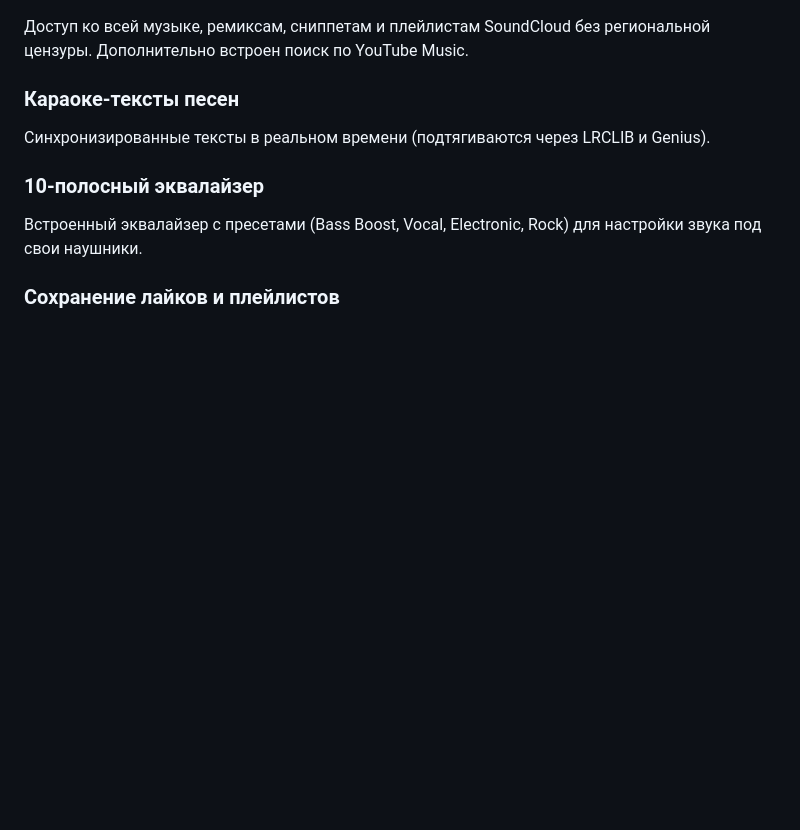
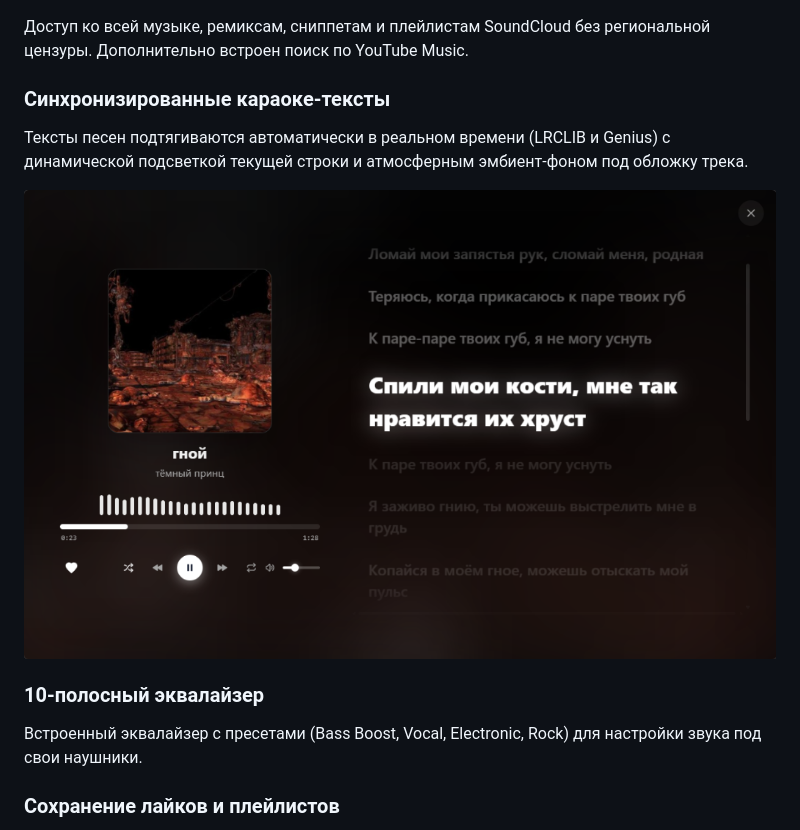
Before and after one commit to qwezzxxx/soundcloud-desktop, a Markdown page: README.md, the part around the change. Drawn GitHub-style; pictures changed too: screenshots/lyrics.png (added); blank space fills up the shorter version.

Commit message:
docs: add synced lyrics immersive view screenshot to README

```diff
--- a/README.md
+++ b/README.md
@@ -49,8 +49,12 @@
 ### Полный каталог без ограничений
 Доступ ко всей музыке, ремиксам, сниппетам и плейлистам SoundCloud без региональной цензуры. Дополнительно встроен поиск по YouTube Music.
 
-### Караоке-тексты песен
-Синхронизированные тексты в реальном времени (подтягиваются через LRCLIB и Genius).
+### Синхронизированные караоке-тексты
+Тексты песен подтягиваются автоматически в реальном времени (LRCLIB и Genius) с динамической подсветкой текущей строки и атмосферным эмбиент-фоном под обложку трека.
+
+<p align="center">
+  <img src="screenshots/lyrics.png" alt="Караоке-тексты песен в ONYX" width="100%" />
+</p>
 
 ### 10-полосный эквалайзер
 Встроенный эквалайзер с пресетами (Bass Boost, Vocal, Electronic, Rock) для настройки звука под свои наушники.
```
